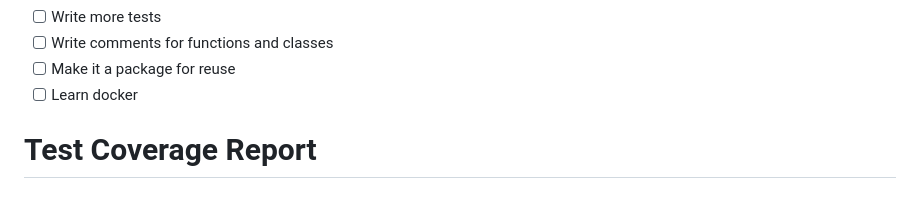
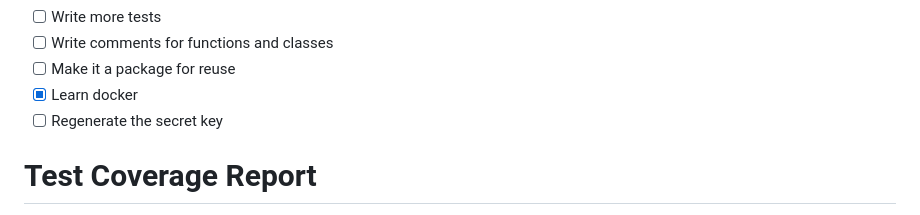
Before and after one commit to zhu-yifang/django_chatroom, a Markdown page: README.md, the part around the change. Rendered like a GitHub page.

Commit message:
Learned docker

```diff
--- a/README.md
+++ b/README.md
@@ -12,7 +12,8 @@
 - [ ] Write more tests
 - [ ] Write comments for functions and classes
 - [ ] Make it a package for reuse
-- [ ] Learn docker
+- [x] Learn docker
+- [ ] Regenerate the secret key
 
 # Test Coverage Report
 
```
